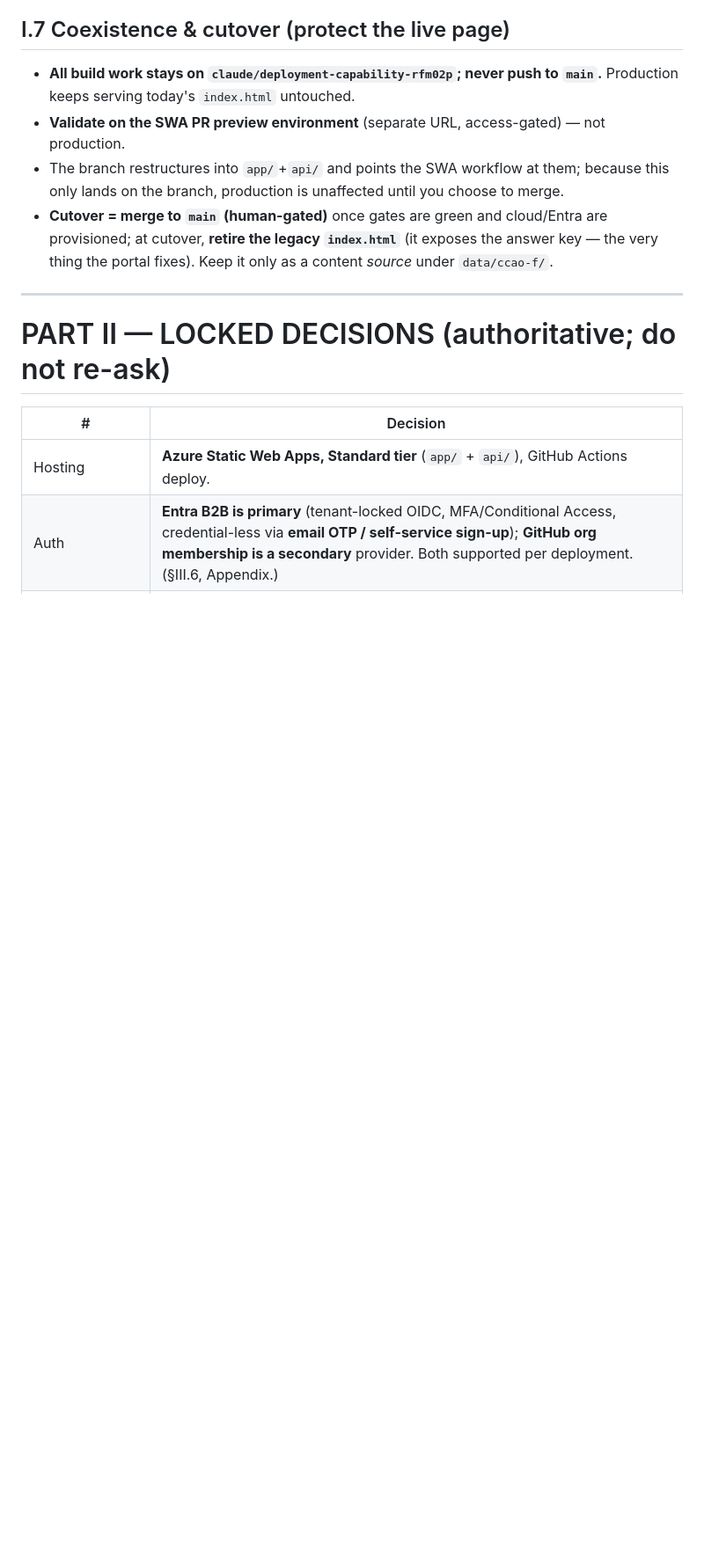
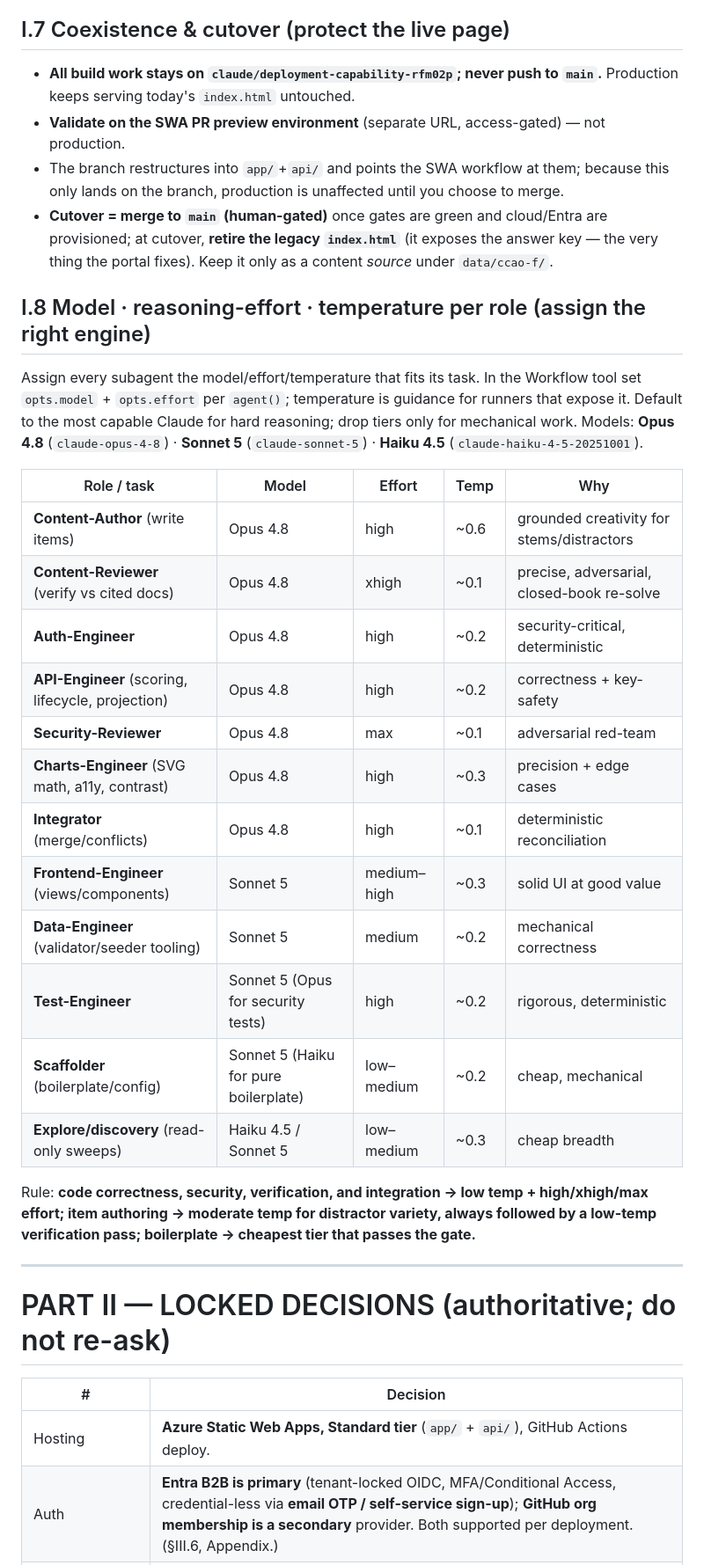
Before and after one commit to mgraves-centrix/anthropic-ccao-f, a Markdown page: IMPLEMENTATION_SPEC.md, the part around one of its changes. Shown at 88% size. Rendered like a GitHub page; blank space fills up the shorter version.

```diff
--- a/IMPLEMENTATION_SPEC.md
+++ b/IMPLEMENTATION_SPEC.md
@@ -113,6 +113,32 @@ Parallelize aggressively **but never let two agents edit the same file at once.*
 - **Cutover = merge to `main` (human-gated)** once gates are green and cloud/Entra are provisioned;
   at cutover, **retire the legacy `index.html`** (it exposes the answer key — the very thing the
   portal fixes). Keep it only as a content *source* under `data/ccao-f/`.
+
+## I.8 Model · reasoning-effort · temperature per role (assign the right engine)
+Assign every subagent the model/effort/temperature that fits its task. In the Workflow tool
+set `opts.model` + `opts.effort` per `agent()`; temperature is guidance for runners that expose
+it. Default to the most capable Claude for hard reasoning; drop tiers only for mechanical work.
+Models: **Opus 4.8** (`claude-opus-4-8`) · **Sonnet 5** (`claude-sonnet-5`) · **Haiku 4.5**
+(`claude-haiku-4-5-20251001`).
+
+| Role / task | Model | Effort | Temp | Why |
+|-------------|-------|--------|------|-----|
+| **Content-Author** (write items) | Opus 4.8 | high | ~0.6 | grounded creativity for stems/distractors |
+| **Content-Reviewer** (verify vs cited docs) | Opus 4.8 | xhigh | ~0.1 | precise, adversarial, closed-book re-solve |
+| **Auth-Engineer** | Opus 4.8 | high | ~0.2 | security-critical, deterministic |
+| **API-Engineer** (scoring, lifecycle, projection) | Opus 4.8 | high | ~0.2 | correctness + key-safety |
+| **Security-Reviewer** | Opus 4.8 | max | ~0.1 | adversarial red-team |
+| **Charts-Engineer** (SVG math, a11y, contrast) | Opus 4.8 | high | ~0.3 | precision + edge cases |
+| **Integrator** (merge/conflicts) | Opus 4.8 | high | ~0.1 | deterministic reconciliation |
+| **Frontend-Engineer** (views/components) | Sonnet 5 | medium–high | ~0.3 | solid UI at good value |
+| **Data-Engineer** (validator/seeder tooling) | Sonnet 5 | medium | ~0.2 | mechanical correctness |
+| **Test-Engineer** | Sonnet 5 (Opus for security tests) | high | ~0.2 | rigorous, deterministic |
+| **Scaffolder** (boilerplate/config) | Sonnet 5 (Haiku for pure boilerplate) | low–medium | ~0.2 | cheap, mechanical |
+| **Explore/discovery** (read-only sweeps) | Haiku 4.5 / Sonnet 5 | low–medium | ~0.3 | cheap breadth |
+
+Rule: **code correctness, security, verification, and integration → low temp + high/xhigh/max
+effort; item authoring → moderate temp for distractor variety, always followed by a low-temp
+verification pass; boilerplate → cheapest tier that passes the gate.**
 
 ---
 
```
Also changed, not shown: other parts of IMPLEMENTATION_SPEC.md (+38 -5 lines), BUILD_PROMPT.md (+13 -5 lines).
